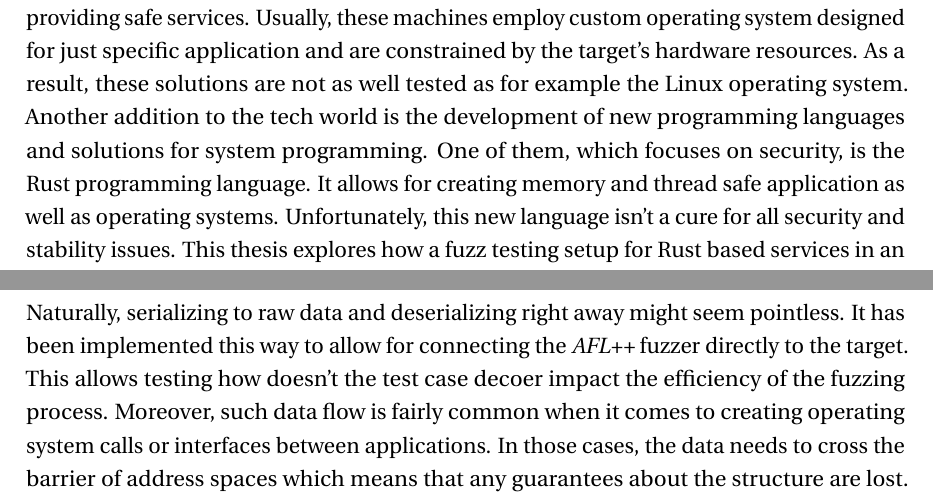
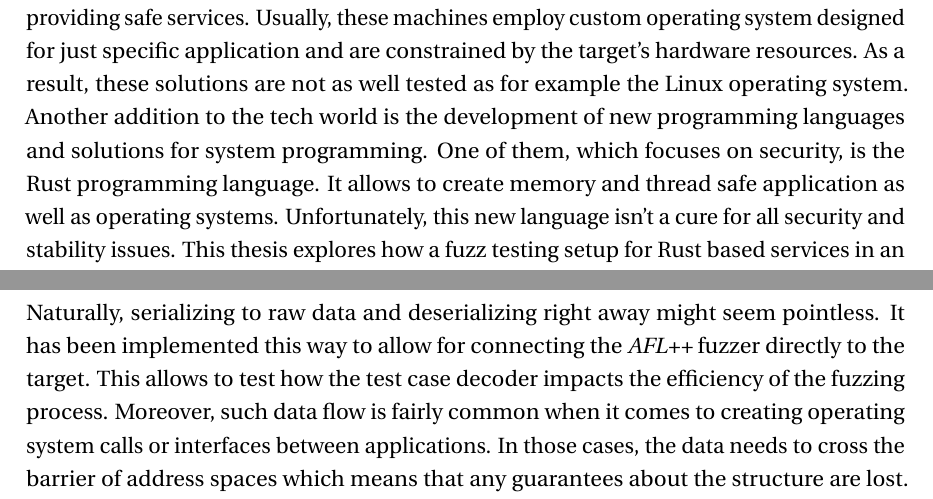
Before and after one commit to L0czek/mgr, a LaTeX thesis (latex/main.tex, which reads latex/tex/6-tests.tex): two parts of pages 5 and 65 of 87, joined at a grey line, cut so that both start at the same text. Compiled offline with pdfLaTeX.

Commit message:
dzień świra

```diff
--- a/latex/main.tex
+++ b/latex/main.tex
@@ -93,7 +93,7 @@ are ubiquitus. For this reason, ensuring the security and stability of those
 devices is essential to providing safe services. Usually, these machines employ custom operating system designed for just speciﬁc application and are constrained by the target’s hardware resources. As a result, these solutions are not as well tested as for example the Linux operating system.
 Another addition to the tech world is the development of new programming languages
 and solutions for system programming. One of them, which focuses on security, is the
-Rust programming language. It allows for creating memory and thread safe application
+Rust programming language. It allows to create memory and thread safe application
 as well as operating systems. Unfortunately, this new language isn’t a cure for all security and stability
 issues. This thesis explores how a fuzz testing setup for Rust based services in an embedded environment can be established. The proposed design is based on modiﬁed open-source modules
 such as the AFLplusplus fuzzer and the QEMU system emulator. In this dissertation it
--- a/latex/tex/6-tests.tex
+++ b/latex/tex/6-tests.tex
@@ -10,7 +10,9 @@ The target of fuzzing in this thesis is the \textit{Secure services} module whic
     \item \textit{API Deserializer} - this segment translates back the data into objects,
     \item \textit{Handler} - this module executes the actual functions whose invocation was requested by the \textit{API interface} layer.
 \end{enumerate}
-Naturally, serializing to raw data and deserializing right away might seem pointless. It has been implemented this way to allow for connecting the \textit{AFL++} fuzzer directly to the target. This allows testing how doesn't the test case decoer impact the efficiency of the fuzzing process.
+Naturally, serializing to raw data and deserializing right away might seem pointless. It has been implemented this way to allow for connecting the \textit{AFL++} fuzzer directly to the target.
+This allows to test how the test case decoder impacts the efficiency of the fuzzing process.
+%This allows testing how doesn't the test case decoder impact the efficiency of the fuzzing process.
 Moreover, such data flow is fairly common when it comes to creating operating system calls or interfaces between applications. In those cases, the data needs to cross the barrier of address spaces which means that any guarantees about the structure are lost. For this reason, the \textit{API Deserializer} needs to check the integrity of the data to ensure the data can be safely accessed. Additionally, it allows for connecting the \textit{AFLplusplus} fuzzer directly to the \textit{API Deserializer} and bypassing the test case decoder from the previous chapter. For clarity, the \textit{AFL++} fuzzer can be connected to the pipe connecting the \textit{API Serializer} to \textit{API Deserializer}. Naturally, since this pipe exists only inside \textit{OPTEE OS} the data is first transferred to \textit{QEMU} by using special \textit{hypercalls}. Thanks to this I could compare how passing properly constructed objects and arguments to the \textit{API interface} impacts the fuzzing process.
 
 \tikzstyle{opensource} = [rectangle, minimum width=3cm, minimum height=1cm,text centered, draw=black, fill=green!30]
```
Also changed, not shown: latex/main.tex (2 more changed lines).
